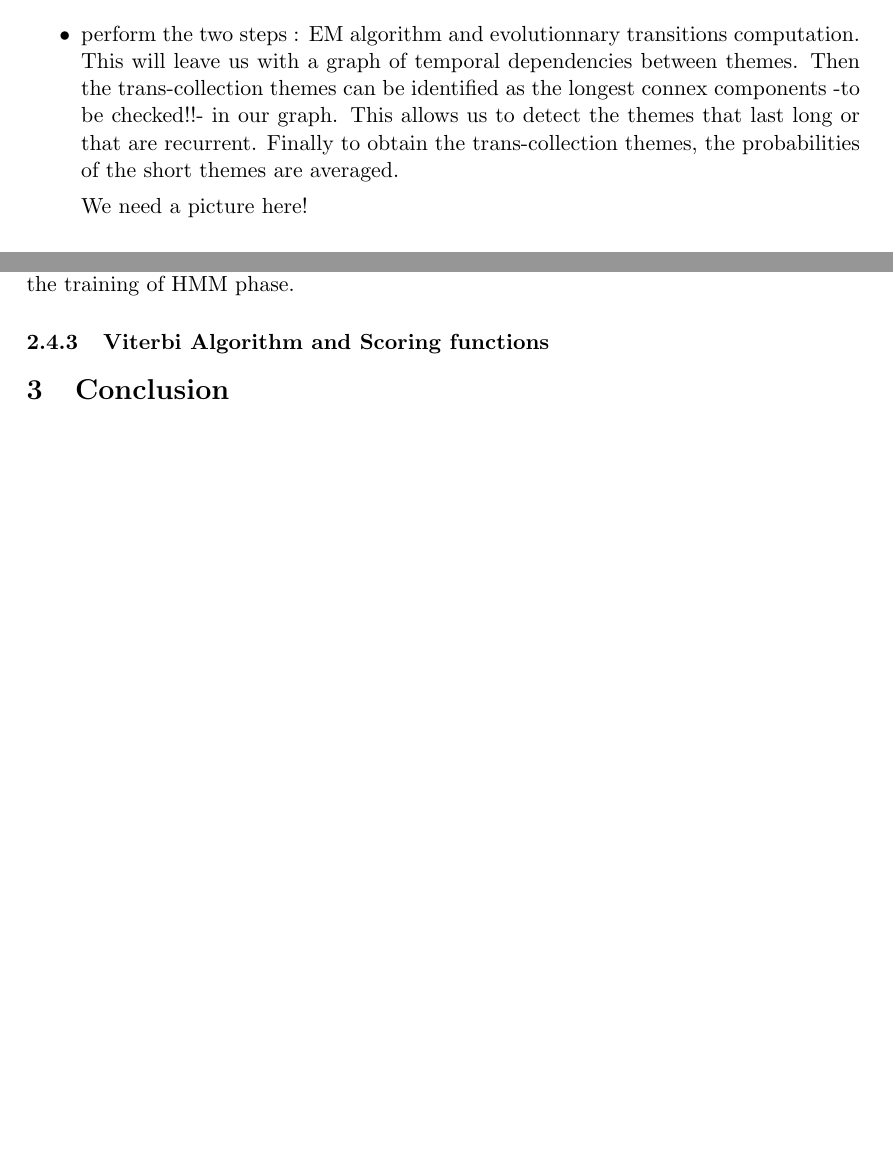
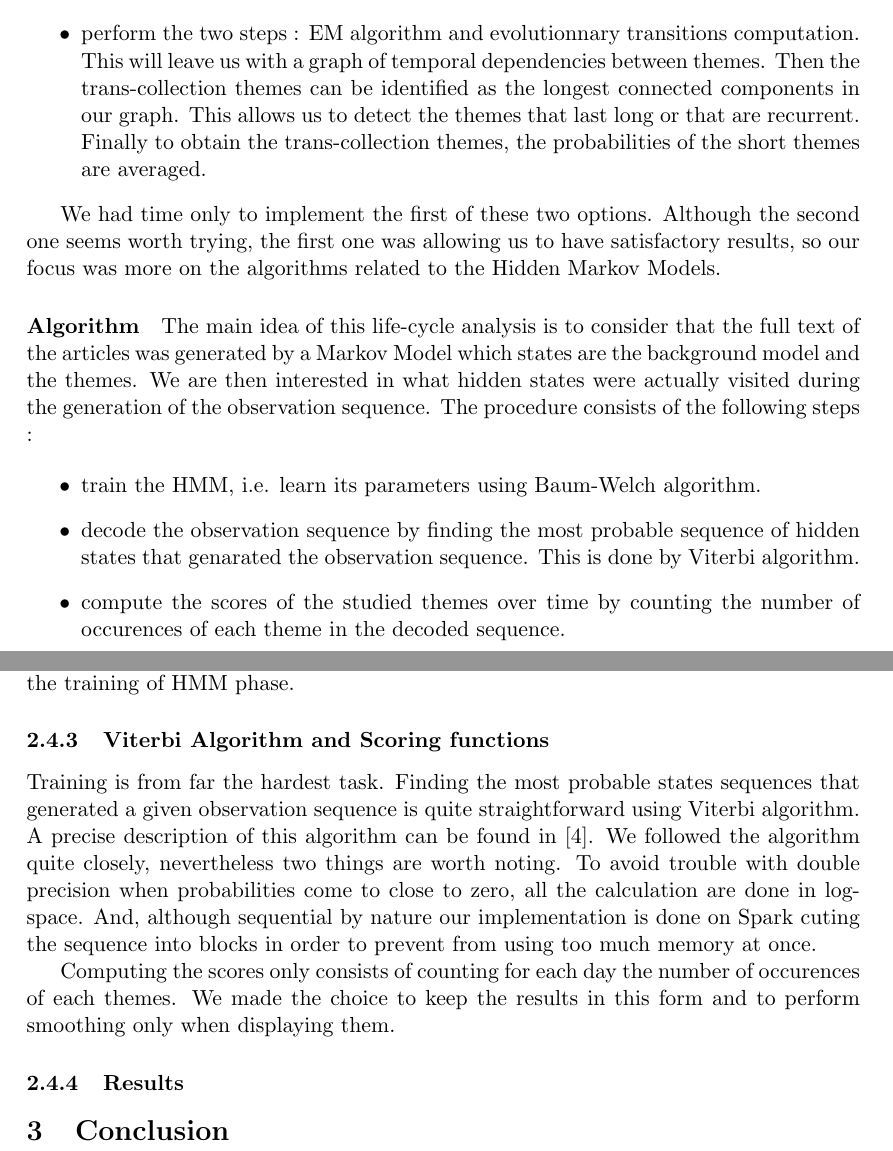
Before and after one commit to ChristianMct/bigdata-event-stream-detection, a LaTeX document (report/report.tex, which reads report/hiddenMarkovModel.tex): two parts of pages 10 and 13 of 14 before the commit and two parts of pages 10 and 14 of 15 after it, joined at a grey line, cut so that both start at the same text, the shorter picture padded with empty space. Compiled offline with pdfLaTeX.

Commit message:
Report part on HMM

```diff
--- a/report/hiddenMarkovModel.tex
+++ b/report/hiddenMarkovModel.tex
@@ -6,10 +16,20 @@ To be able to perform the themes strength analysis, the themes first need to be
 \begin{itemize}
 \item perform the analysis over several shorter time periods and retain only the themes that have the highest probability. Then try to analyse if some of them last longer than other or are recurrent in time.
-\item perform the two steps  : EM algorithm and evolutionnary transitions computation. This will leave us with a graph of temporal dependencies between themes. Then the trans-collection themes can be identified as the longest connex components -to be checked!!- in our graph. This allows us to detect the themes that last long or that are recurrent. Finally to obtain the trans-collection themes, the probabilities of the short themes are averaged.
+\item perform the two steps  : EM algorithm and evolutionnary transitions computation. This will leave us with a graph of temporal dependencies between themes. Then the trans-collection themes can be identified as the longest connected components in our graph. This allows us to detect the themes that last long or that are recurrent. Finally to obtain the trans-collection themes, the probabilities of the short themes are averaged.
+\end{itemize}
 
-We need a picture here!
+We had time only to implement the first of these two options. Although the second one seems worth trying, the first one was allowing us to have satisfactory results, so our focus was more on the algorithms related to the Hidden Markov Models.
 
+
+\paragraph{Algorithm}
+The main idea of this life-cycle analysis is to consider that the full text of the articles was generated by a Markov Model which states are the background model and the themes. We are then interested in what hidden states were actually visited during the generation of the observation sequence. The procedure consists of the following steps :
+
+\begin{itemize}
+\item train the HMM, i.e. learn its parameters using Baum-Welch algorithm.
+\item decode the observation sequence by finding the most probable sequence of hidden states that genarated the observation sequence. This is done by Viterbi algorithm.
+\item compute the scores of the studied themes over time by counting the number of occurences of each theme in the decoded sequence.
 \end{itemize}
+
 
 \subsubsection{Parallel Baum-Welch Algorithm}
 The Baum-Welch algorithm is a classic algorithm to train a Hidden Markov Model given an observed sequence. The algorithm is capable of estimating the initial probability distribution, the transition probability distribution, and the emission probability distribution.
@@ -137,3 +157,9 @@ We tried an implementation on GPUs of this algorithm. We were able to have a 10x
 As in our problem, we modeled the HMM with very few transitions between states (we only have transitions to or from the background model to a theme), the transition matrix is very sparse. We also used this fact to lower the complexity of the algorithm by a factor of $N$, letting us to keep more themes while doing the training of HMM phase.
 
 \subsubsection{Viterbi Algorithm and Scoring functions}
+Training is from far the hardest task. Finding the most probable states sequences that generated a given observation sequence is quite straightforward using Viterbi algorithm. A precise description of this algorithm can be found in \cite{rabiner1989tutorial}.
+We followed the algorithm quite closely, nevertheless two things are worth noting. To avoid trouble with double precision when probabilities come to close to zero, all the calculation are done in log-space. And, although sequential by nature our implementation is done on Spark cuting the sequence into blocks in order to prevent from using too much memory at once.
+
+Computing the scores only consists of counting for each day the number of occurences of each themes. We made the choice to keep the results in this form and to perform smoothing only when displaying them.
+
+\subsubsection{Results}
```
Also changed, not shown: report/hiddenMarkovModel.tex (14 more changed lines).
